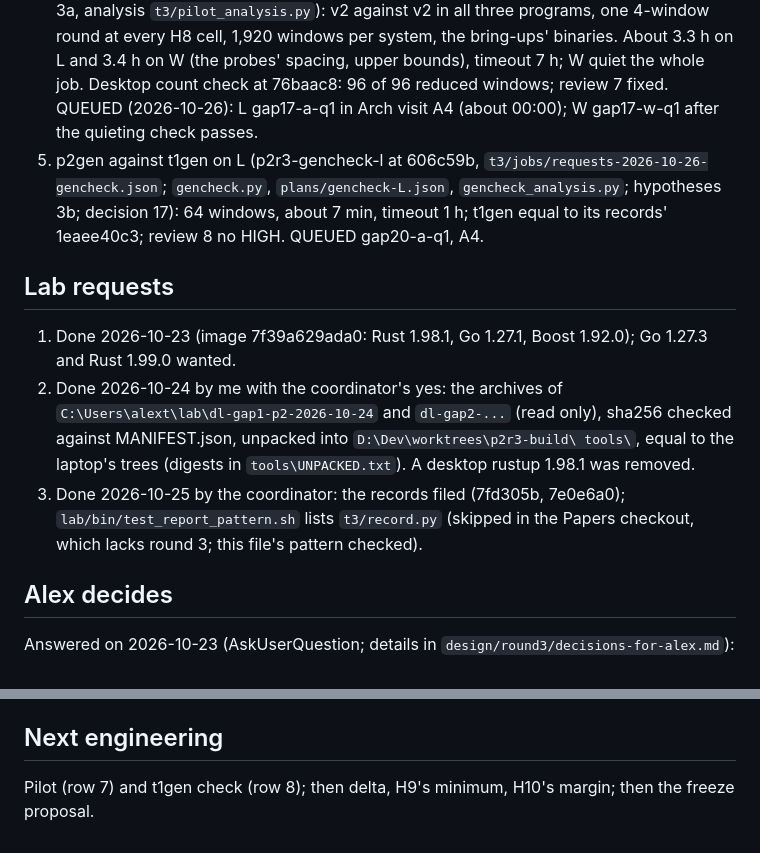
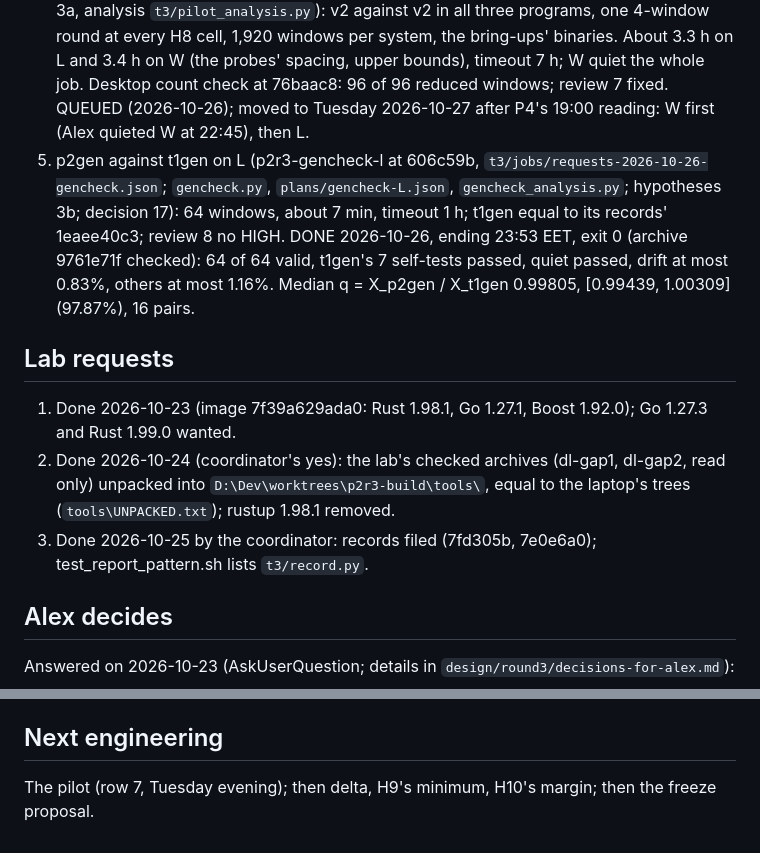
Before and after one commit to Alex-Tsvetanov/paper-typed-routing, a Markdown page: STATE.md, 2 parts joined by grey strips. Drawn GitHub-style.

Commit message:
docs(state): p2r3-gencheck-l done on Arch: 64 of 64 valid; p2gen against t1gen, median ratio 0.99805 [0.99439, 1.00309] (97.87%), reported only; the pilots move to Tuesday evening, W first

```diff
--- a/STATE.md
+++ b/STATE.md
@@ -155,19 +155,19 @@ The coordinator schedules them. Jobs drafted in the lab queue's format with `pla
    v2 against v2 in all three programs, one 4-window round at every H8 cell, 1,920 windows per system, the
    bring-ups' binaries. About 3.3 h on L and 3.4 h on W (the probes' spacing, upper bounds), timeout 7 h;
    W quiet the whole job. Desktop count check at 76baac8: 96 of 96 reduced windows; review 7 fixed. QUEUED
-   (2026-10-26): L gap17-a-q1 in Arch visit A4 (about 00:00); W gap17-w-q1 after the quieting check passes.
+   (2026-10-26); moved to Tuesday 2026-10-27 after P4's 19:00 reading: W first (Alex quieted W at 22:45), then L.
 8. p2gen against t1gen on L (p2r3-gencheck-l at 606c59b, `t3/jobs/requests-2026-10-26-gencheck.json`;
    `gencheck.py`, `plans/gencheck-L.json`, `gencheck_analysis.py`; hypotheses 3b; decision 17): 64 windows,
-   about 7 min, timeout 1 h; t1gen equal to its records' 1eaee40c3; review 8 no HIGH. QUEUED gap20-a-q1, A4.
+   about 7 min, timeout 1 h; t1gen equal to its records' 1eaee40c3; review 8 no HIGH. DONE 2026-10-26, ending
+   23:53 EET, exit 0 (archive 9761e71f checked): 64 of 64 valid, t1gen's 7 self-tests passed, quiet passed, drift
+   at most 0.83%, others at most 1.16%. Median q = X_p2gen / X_t1gen 0.99805, [0.99439, 1.00309] (97.87%), 16 pairs.
 
 ## Lab requests
 
 1. Done 2026-10-23 (image 7f39a629ada0: Rust 1.98.1, Go 1.27.1, Boost 1.92.0); Go 1.27.3 and Rust 1.99.0 wanted.
-2. Done 2026-10-24 by me with the coordinator's yes: the archives of `C:\Users\alext\lab\dl-gap1-p2-2026-10-24`
-   and `dl-gap2-...` (read only), sha256 checked against MANIFEST.json, unpacked into `D:\Dev\worktrees\p2r3-build\
-   tools\`, equal to the laptop's trees (digests in `tools\UNPACKED.txt`). A desktop rustup 1.98.1 was removed.
-3. Done 2026-10-25 by the coordinator: the records filed (7fd305b, 7e0e6a0); `lab/bin/test_report_pattern.sh`
-   lists `t3/record.py` (skipped in the Papers checkout, which lacks round 3; this file's pattern checked).
+2. Done 2026-10-24 (coordinator's yes): the lab's checked archives (dl-gap1, dl-gap2, read only) unpacked into
+   `D:\Dev\worktrees\p2r3-build\tools\`, equal to the laptop's trees (`tools\UNPACKED.txt`); rustup 1.98.1 removed.
+3. Done 2026-10-25 by the coordinator: records filed (7fd305b, 7e0e6a0); test_report_pattern.sh lists `t3/record.py`.
 
 ## Alex decides
 
@@ -196,4 +196,4 @@ to dec7e54 (A/A pilot, review 7); 14325c0 606c59b (t1gen check, review 8); docs.
 
 ## Next engineering
 
-Pilot (row 7) and t1gen check (row 8); then delta, H9's minimum, H10's margin; then the freeze proposal.
+The pilot (row 7, Tuesday evening); then delta, H9's minimum, H10's margin; then the freeze proposal.
```
